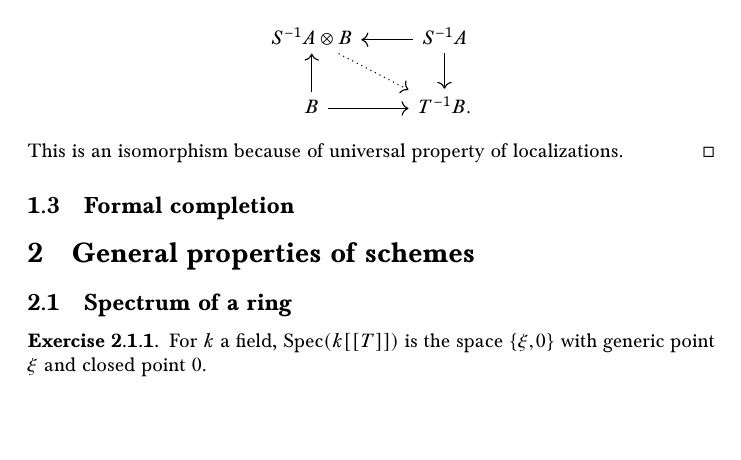
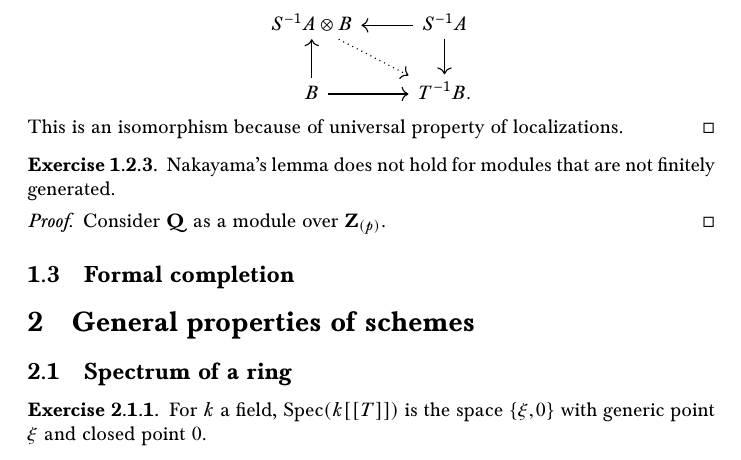
Before and after one commit to superquantan/geometrysolutions, a LaTeX document (main.tex, which reads S1.2.tex): part of page 3 of 7, cut so that both start at the same text, the shorter picture padded with empty space. Compiled offline with pdfLaTeX.

Commit message:
added S1.2; recompiled

```diff
--- a/S1.2.tex
+++ b/S1.2.tex
@@ -49,3 +49,11 @@
 	\]
 	This is an isomorphism because of universal property of localizations.
 \end{proof}
+
+\begin{exer}
+	Nakayama's lemma does not hold for modules that are not finitely
+	generated.
+\end{exer}
+\begin{proof}
+	Consider $\QQ$ as a module over $\ZZ_{(p)}$.
+\end{proof}
```
Also changed, not shown: main.pdf.
